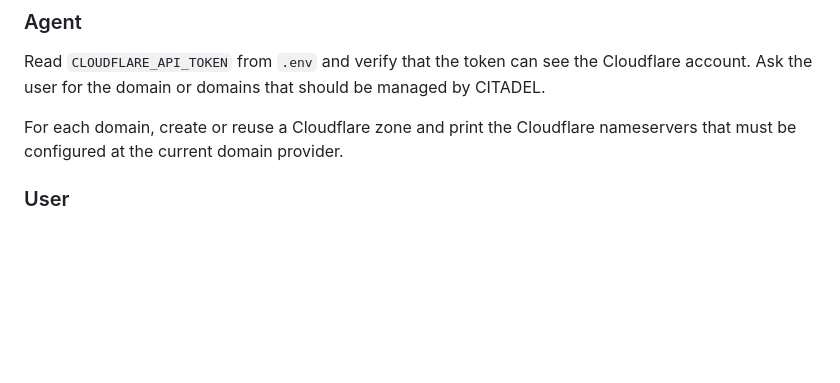
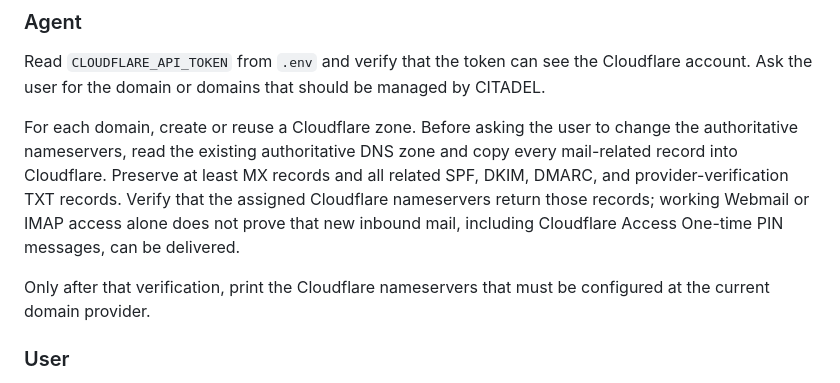
Before and after one commit to safrano9999/CITADEL, a Markdown page: CITADEL_CLOUDFLARE.md, the part around the change. Rendered like a GitHub page; blank space fills up the shorter version.

Commit message:
Preserve mail DNS during Cloudflare onboarding

```diff
--- a/CITADEL_CLOUDFLARE.md
+++ b/CITADEL_CLOUDFLARE.md
@@ -46,7 +46,9 @@ CLOUDFLARE_EMAIL=admin@example.com
 
 Read `CLOUDFLARE_API_TOKEN` from `.env` and verify that the token can see the Cloudflare account. Ask the user for the domain or domains that should be managed by CITADEL.
 
-For each domain, create or reuse a Cloudflare zone and print the Cloudflare nameservers that must be configured at the current domain provider.
+For each domain, create or reuse a Cloudflare zone. Before asking the user to change the authoritative nameservers, read the existing authoritative DNS zone and copy every mail-related record into Cloudflare. Preserve at least MX records and all related SPF, DKIM, DMARC, and provider-verification TXT records. Verify that the assigned Cloudflare nameservers return those records; working Webmail or IMAP access alone does not prove that new inbound mail, including Cloudflare Access One-time PIN messages, can be delivered.
+
+Only after that verification, print the Cloudflare nameservers that must be configured at the current domain provider.
 
 ### User
 
```
